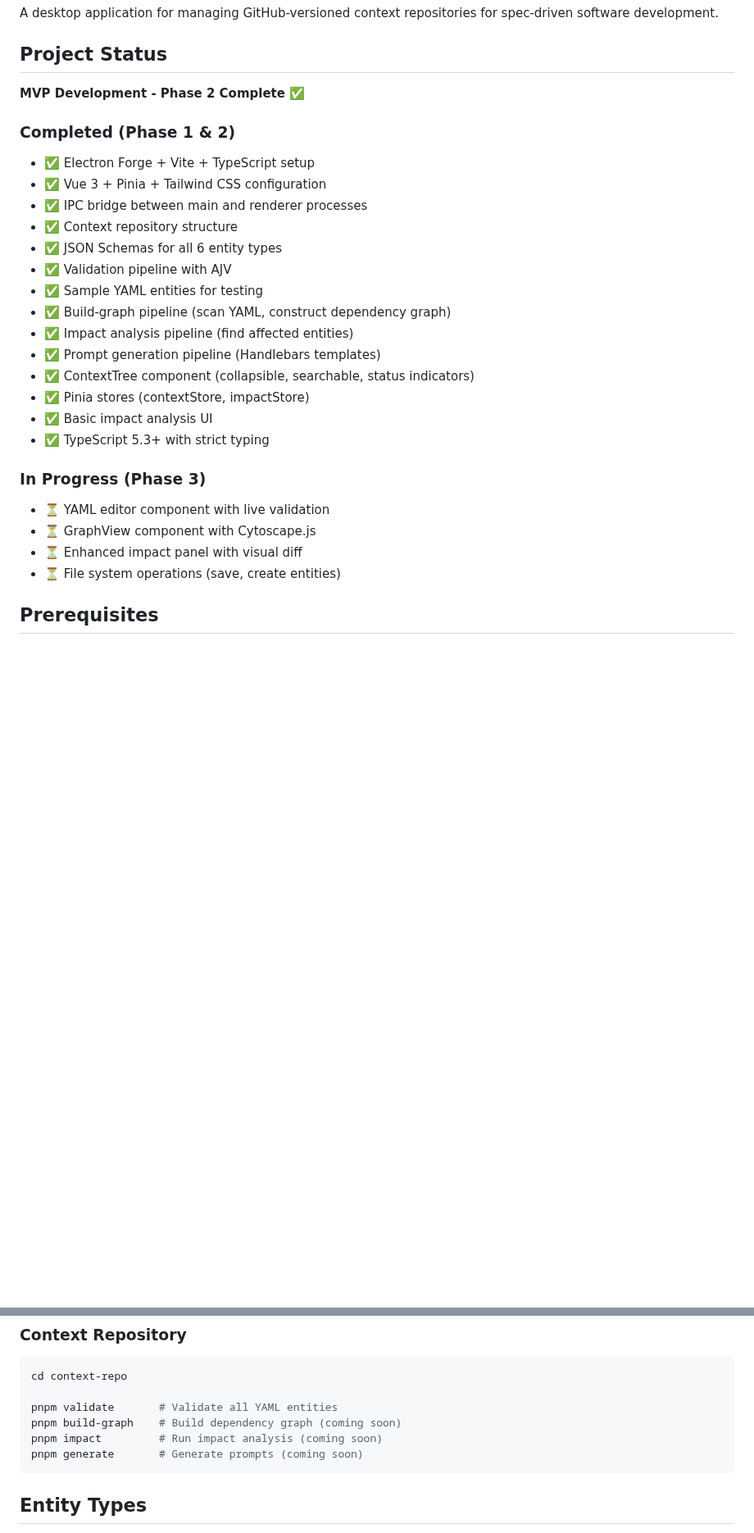
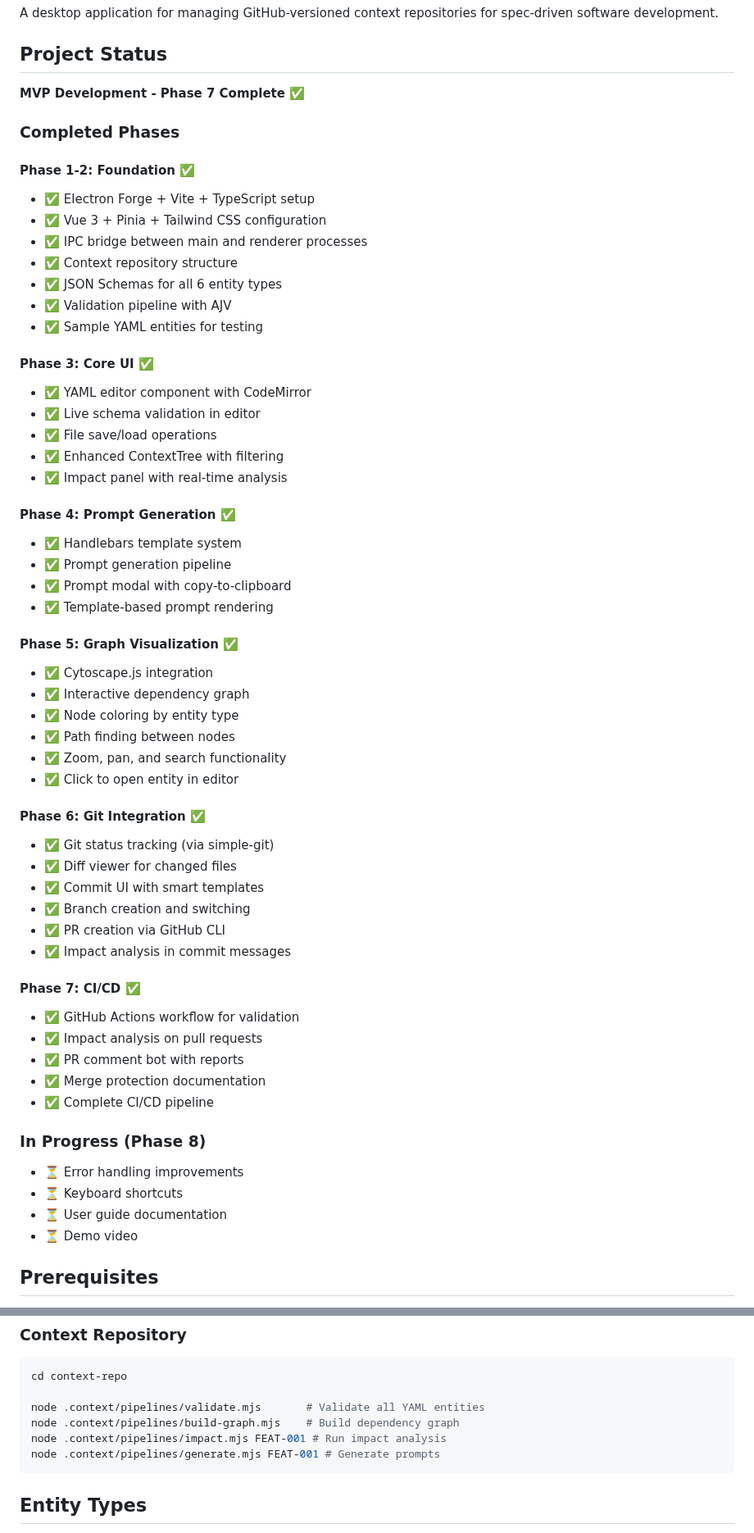
Before and after one commit to Lukeus/my-context-kit, a Markdown page: README.md, 2 parts joined by grey strips. Shown at 82% size. GitHub-like rendering; blank space fills up the shorter version.

Commit message:
docs: update README with clear setup instructions

````diff
--- a/README.md
+++ b/README.md
@@ -4,9 +4,11 @@ A desktop application for managing GitHub-versioned context repositories for spe
 
 ## Project Status
 
-**MVP Development - Phase 2 Complete** ✅
+**MVP Development - Phase 7 Complete** ✅
 
-### Completed (Phase 1 & 2)
+### Completed Phases
+
+#### Phase 1-2: Foundation ✅
 - ✅ Electron Forge + Vite + TypeScript setup
 - ✅ Vue 3 + Pinia + Tailwind CSS configuration
 - ✅ IPC bridge between main and renderer processes
@@ -14,19 +16,48 @@ A desktop application for managing GitHub-versioned context repositories for spe
 - ✅ JSON Schemas for all 6 entity types
 - ✅ Validation pipeline with AJV
 - ✅ Sample YAML entities for testing
-- ✅ Build-graph pipeline (scan YAML, construct dependency graph)
-- ✅ Impact analysis pipeline (find affected entities)
-- ✅ Prompt generation pipeline (Handlebars templates)
-- ✅ ContextTree component (collapsible, searchable, status indicators)
-- ✅ Pinia stores (contextStore, impactStore)
-- ✅ Basic impact analysis UI
-- ✅ TypeScript 5.3+ with strict typing
 
-### In Progress (Phase 3)
-- ⏳ YAML editor component with live validation
-- ⏳ GraphView component with Cytoscape.js
-- ⏳ Enhanced impact panel with visual diff
-- ⏳ File system operations (save, create entities)
+#### Phase 3: Core UI ✅
+- ✅ YAML editor component with CodeMirror
+- ✅ Live schema validation in editor
+- ✅ File save/load operations
+- ✅ Enhanced ContextTree with filtering
+- ✅ Impact panel with real-time analysis
+
+#### Phase 4: Prompt Generation ✅
+- ✅ Handlebars template system
+- ✅ Prompt generation pipeline
+- ✅ Prompt modal with copy-to-clipboard
+- ✅ Template-based prompt rendering
+
+#### Phase 5: Graph Visualization ✅
+- ✅ Cytoscape.js integration
+- ✅ Interactive dependency graph
+- ✅ Node coloring by entity type
+- ✅ Path finding between nodes
+- ✅ Zoom, pan, and search functionality
+- ✅ Click to open entity in editor
+
+#### Phase 6: Git Integration ✅
+- ✅ Git status tracking (via simple-git)
+- ✅ Diff viewer for changed files
+- ✅ Commit UI with smart templates
+- ✅ Branch creation and switching
+- ✅ PR creation via GitHub CLI
+- ✅ Impact analysis in commit messages
+
+#### Phase 7: CI/CD ✅
+- ✅ GitHub Actions workflow for validation
+- ✅ Impact analysis on pull requests
+- ✅ PR comment bot with reports
+- ✅ Merge protection documentation
+- ✅ Complete CI/CD pipeline
+
+### In Progress (Phase 8)
+- ⏳ Error handling improvements
+- ⏳ Keyboard shortcuts
+- ⏳ User guide documentation
+- ⏳ Demo video
 
 ## Prerequisites
 
@@ -162,10 +195,10 @@ pnpm typecheck      # TypeScript type checking
 ```powershell
 cd context-repo
 
-pnpm validate       # Validate all YAML entities
-pnpm build-graph    # Build dependency graph (coming soon)
-pnpm impact         # Run impact analysis (coming soon)
-pnpm generate       # Generate prompts (coming soon)
+node .context/pipelines/validate.mjs       # Validate all YAML entities
+node .context/pipelines/build-graph.mjs    # Build dependency graph
+node .context/pipelines/impact.mjs FEAT-001 # Run impact analysis
+node .context/pipelines/generate.mjs FEAT-001 # Generate prompts
 ```
 
 ## Entity Types
````
Also changed, not shown: other parts of README.md (+23 -9 lines).
